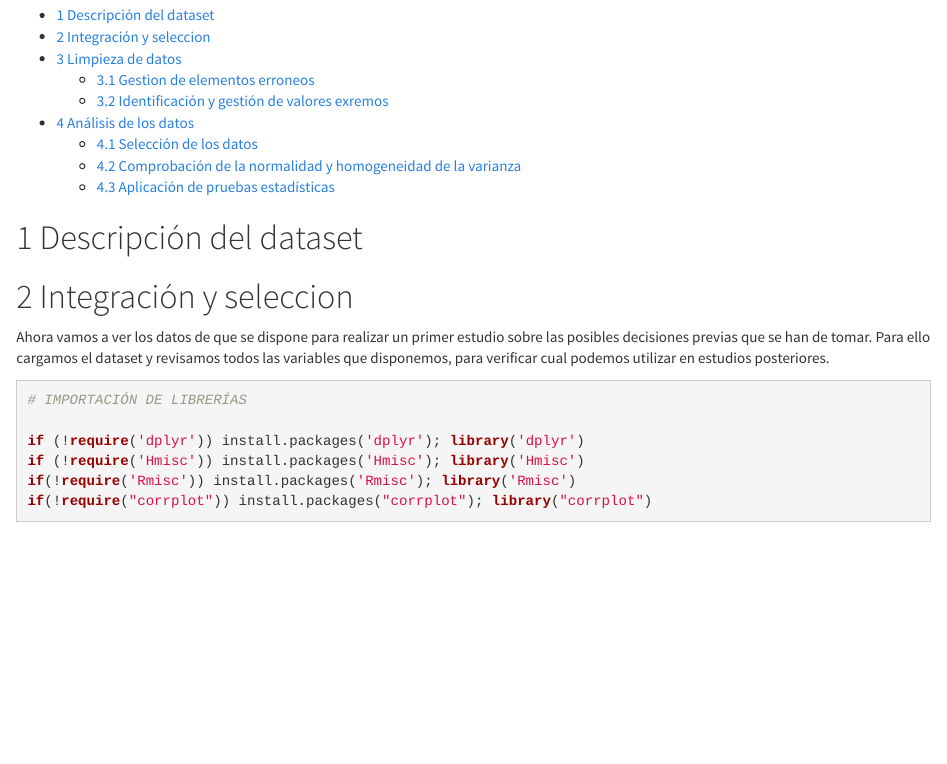
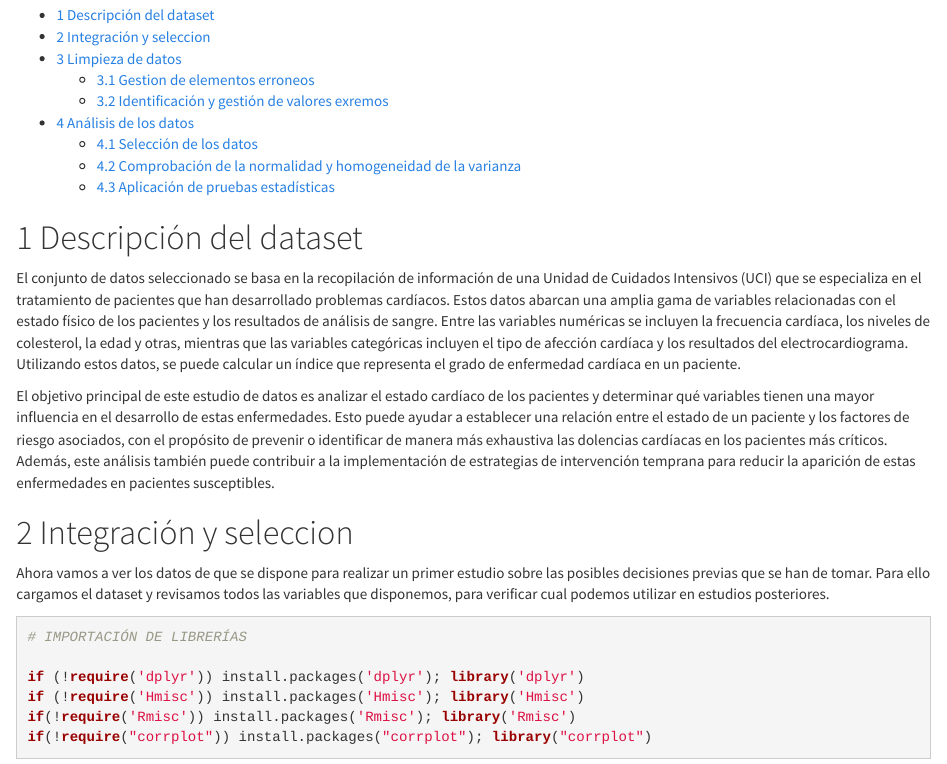
Before and after one commit to AlmirCB/heart_attack_analysis, an R Markdown document (PRA2_TCVD.Rmd): the page in a window 1100 px wide, from 170 px down. Rendered offline with R 4.5, knitr and Pandoc, with nearby package versions.

Commit message:
corrección de errores

```diff
--- a/PRA2_TCVD.Rmd
+++ b/PRA2_TCVD.Rmd
@@ -20,7 +20,9 @@ knitr::opts_chunk$set(echo = TRUE)
 
 # Descripción del dataset
 
+El conjunto de datos seleccionado se basa en la recopilación de información de una Unidad de Cuidados Intensivos (UCI) que se especializa en el tratamiento de pacientes que han desarrollado problemas cardíacos. Estos datos abarcan una amplia gama de variables relacionadas con el estado físico de los pacientes y los resultados de análisis de sangre. Entre las variables numéricas se incluyen la frecuencia cardíaca, los niveles de colesterol, la edad y otras, mientras que las variables categóricas incluyen el tipo de afección cardíaca y los resultados del electrocardiograma. Utilizando estos datos, se puede calcular un índice que representa el grado de enfermedad cardíaca en un paciente.
 
+El objetivo principal de este estudio de datos es analizar el estado cardíaco de los pacientes y determinar qué variables tienen una mayor influencia en el desarrollo de estas enfermedades. Esto puede ayudar a establecer una relación entre el estado de un paciente y los factores de riesgo asociados, con el propósito de prevenir o identificar de manera más exhaustiva las dolencias cardíacas en los pacientes más críticos. Además, este análisis también puede contribuir a la implementación de estrategias de intervención temprana para reducir la aparición de estas enfermedades en pacientes susceptibles.
 
 # Integración y seleccion
 
```
